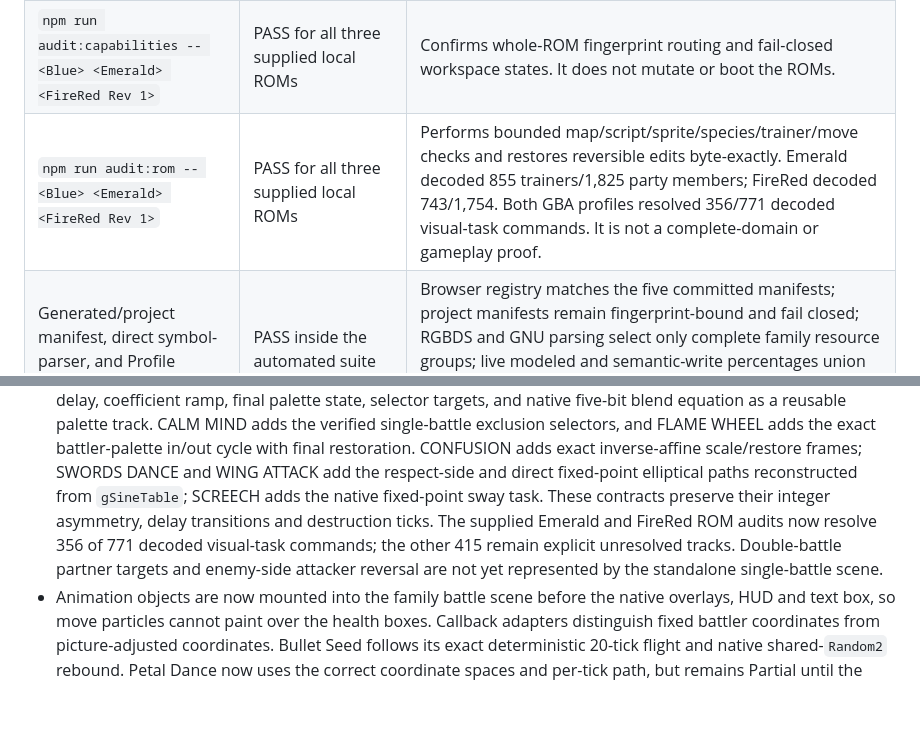
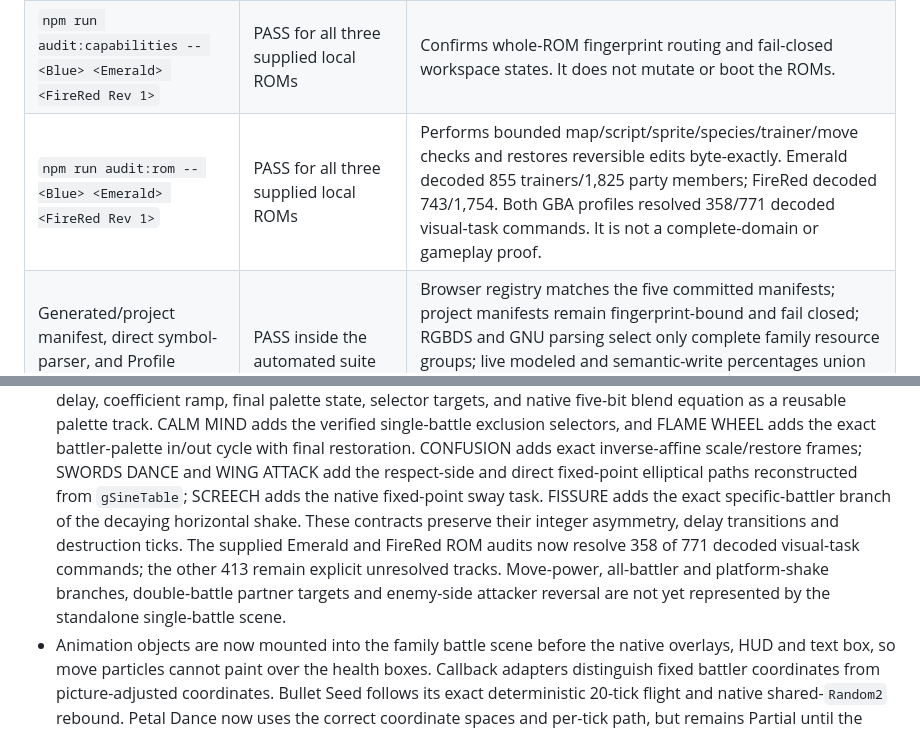
Before and after one commit to lukasharing/Pokemon-Viewer, a Markdown page: doc/STATUS.md, 2 parts joined by grey strips. Rendered like a GitHub page; blank space fills up the shorter version.

```diff
--- a/doc/STATUS.md
+++ b/doc/STATUS.md
@@ -55,7 +55,7 @@ The following checks were executed against the baseline commit above:
 | `npm run test:boundaries` | PASS — 16 shared modules and 105 isolated family modules across 3 groups | Proves the enforced dependency rules covered by the boundary script; it does not prove every codec is correct. |
 | `node --test test/*.test.mjs` | PASS — 410/410 tests | Unit, structure, manifest, manual-contract authority, editor-contract, native animation composition, and bounded integration fixtures. It is not a browser, visual-golden, or gameplay proof. |
 | `npm run audit:capabilities -- <Blue> <Emerald> <FireRed Rev 1>` | PASS for all three supplied local ROMs | Confirms whole-ROM fingerprint routing and fail-closed workspace states. It does not mutate or boot the ROMs. |
-| `npm run audit:rom -- <Blue> <Emerald> <FireRed Rev 1>` | PASS for all three supplied local ROMs | Performs bounded map/script/sprite/species/trainer/move checks and restores reversible edits byte-exactly. Emerald decoded 855 trainers/1,825 party members; FireRed decoded 743/1,754. Both GBA profiles resolved 356/771 decoded visual-task commands. It is not a complete-domain or gameplay proof. |
+| `npm run audit:rom -- <Blue> <Emerald> <FireRed Rev 1>` | PASS for all three supplied local ROMs | Performs bounded map/script/sprite/species/trainer/move checks and restores reversible edits byte-exactly. Emerald decoded 855 trainers/1,825 party members; FireRed decoded 743/1,754. Both GBA profiles resolved 358/771 decoded visual-task commands. It is not a complete-domain or gameplay proof. |
 | Generated/project manifest, direct symbol-parser, and Profile workspace tests | PASS inside the automated suite | Browser registry matches the five committed manifests; project manifests remain fingerprint-bound and fail closed; RGBDS and GNU parsing select only complete family resource groups; live modeled and semantic-write percentages union verified ranges over the actual ROM size and exclude raw Hex access. |
 | Browser/device matrix | Not executed for this snapshot | Desktop, tablet, mobile, keyboard, pointer, and gesture usability remain unproven at this commit. |
 | Visual golden suite | Not implemented | Native rendering claims rely on codec/structure tests and previous manual evidence, not a maintained screenshot gate. |
@@ -168,11 +168,13 @@ The operation-level details and blockers are in
   battler-palette in/out cycle with final restoration. CONFUSION adds exact
   inverse-affine scale/restore frames; SWORDS DANCE and WING ATTACK add the
   respect-side and direct fixed-point elliptical paths reconstructed from
-  `gSineTable`; SCREECH adds the native fixed-point sway task. These contracts
-  preserve their integer asymmetry, delay transitions and destruction ticks.
-  The supplied Emerald and FireRed ROM audits now resolve 356 of 771 decoded
-  visual-task commands; the other 415 remain explicit unresolved tracks.
-  Double-battle partner targets and enemy-side attacker reversal are not yet
+  `gSineTable`; SCREECH adds the native fixed-point sway task. FISSURE adds the
+  exact specific-battler branch of the decaying horizontal shake. These
+  contracts preserve their integer asymmetry, delay transitions and
+  destruction ticks. The supplied Emerald and FireRed ROM audits now resolve
+  358 of 771 decoded visual-task commands; the other 413 remain explicit
+  unresolved tracks. Move-power, all-battler and platform-shake branches,
+  double-battle partner targets and enemy-side attacker reversal are not yet
   represented by the standalone single-battle scene.
 - Animation objects are now mounted into the family battle scene before the
   native overlays, HUD and text box, so move particles cannot paint over the
```
Also changed, not shown: doc/ANIMATION_EDITOR.md (+10 -4 lines), doc/EDITOR_MATRIX.md (+2 -2 lines).
